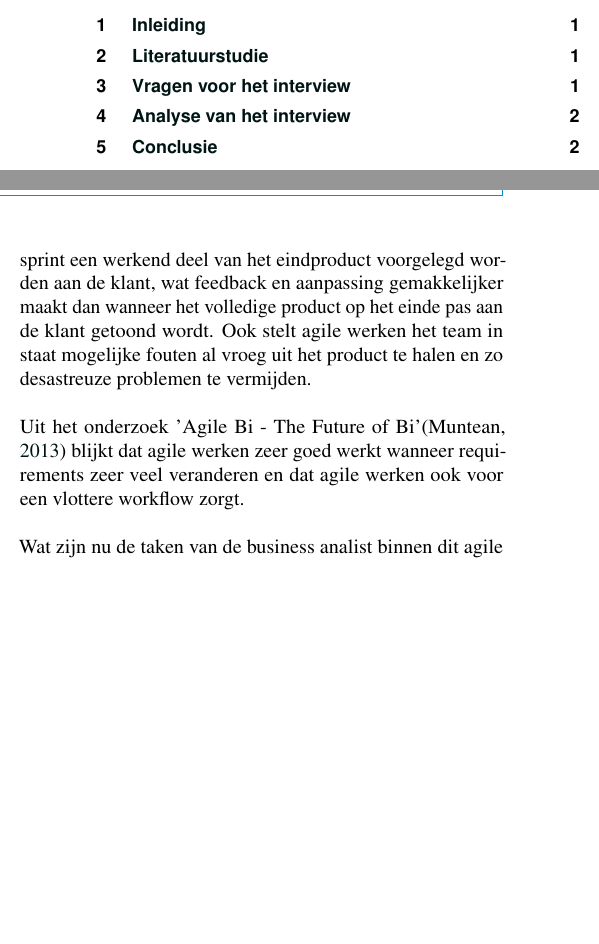
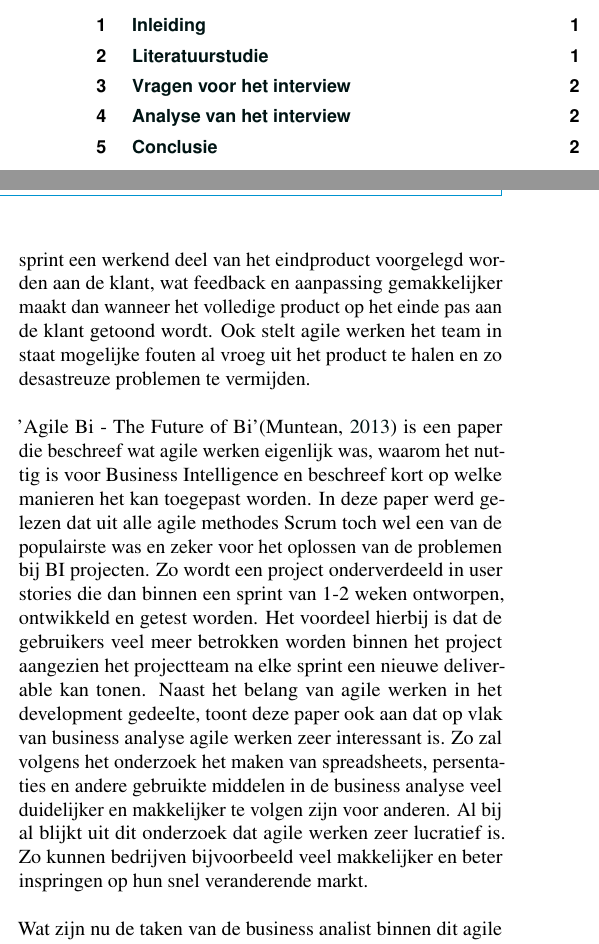
Before and after one commit to jordydetier/AnalysePaperGroep1, a LaTeX document (voorbeeld.tex): two parts of the columns of page 1 of 2, joined at a grey line, cut so that both start at the same text, the shorter picture padded with empty space. Compiled offline with pdfLaTeX.

Commit message:
literatuur studie, artikel 1

```diff
--- a/voorbeeld.tex
+++ b/voorbeeld.tex
@@ -94,7 +94,8 @@ Aan de hand van eerder gepubliceerde papers en interviews met business analisten
 % \autocite{BIBTEXKEY} -> (Auteur, jaartal)
 % \textcite{BIBTEXKEY} -> Auteur (jaartal)
 Agile werken zorgt ervoor dat, zoals de letterlijke vertaling 'behendig, flexibel' al doet vermoeden, een team gemakkelijk kan inspelen op veranderingen van omstandigheden binnen een project, bijvoordeeld nieuwe eisen van de klant, zonder dat het eindresultaat daardoor in gevaar komt. In tegenstelling tot de watervalmethode worden bij agile werken grote productontwikkelingen opgedeeld in verschillende sprints van twee tot vier weken. Binnen elke sprint wordt een voorafgekozen onderdeel van het eindproduct onder handen genomen, wat wil zeggen dat het alle processen doorloopt, van analyse tot testing. Door op deze manier te werk te gaan kan na elke sprint een werkend deel van het eindproduct voorgelegd worden aan de klant, wat feedback en aanpassing gemakkelijker maakt dan wanneer het volledige product op het einde pas aan de klant getoond wordt. Ook stelt agile werken het team in staat mogelijke fouten al vroeg uit het product te halen en zo desastreuze problemen te vermijden.\newline
-\newline Uit het onderzoek 'Agile Bi - The Future of Bi'\autocite{Muntean2013} blijkt dat agile werken zeer goed werkt wanneer requirements zeer veel veranderen en dat agile werken ook voor een vlottere workflow zorgt.\newline
+\newline
+'Agile Bi - The Future of Bi'\autocite{Muntean2013} is een paper die beschreef wat agile werken eigenlijk was, waarom het nuttig is voor Business Intelligence en beschreef kort op welke manieren het kan toegepast worden. In deze paper werd gelezen dat uit alle agile methodes Scrum toch wel een van de populairste was en zeker voor het oplossen van de problemen bij BI projecten. Zo wordt een project onderverdeeld in user stories die dan binnen een sprint van 1-2 weken ontworpen, ontwikkeld en getest worden. Het voordeel hierbij is dat de gebruikers veel meer betrokken worden binnen het project aangezien het projectteam na elke sprint een nieuwe deliverable kan tonen. Naast het belang van agile werken in het development gedeelte, toont deze paper ook aan dat op vlak van business analyse agile werken zeer interessant is. Zo zal volgens het onderzoek het maken van spreadsheets, persentaties en andere gebruikte middelen in de business analyse veel duidelijker en makkelijker te volgen zijn voor anderen. Al bij al blijkt uit dit onderzoek dat agile werken zeer lucratief is. Zo kunnen bedrijven bijvoorbeeld veel makkelijker en beter inspringen op hun snel veranderende markt. \newline
 \newline Wat zijn nu de taken van de business analist binnen dit agile proces? Wel, voor een business analist draait het grotendeels rond de user stories. Een user story is een korte, eenvoudige beschrijving van een behoefte van de eindgebruiker, geschreven vanuit het standpunt van deze eindgebruiker. Zie het als een kort verhaaltje dat verstaanbaar is voor zowel de klant als het projectteam. Het is de taak van de business analist om, na meermalig overleg met de klant, deze user stories op te stellen en op te volgen, zodat de juiste requirements worden doorgegeven aan het projectteam. Daarnaast staat de business analist ook in voor het beheren van de product backlog. In het algemeen kan de business analist gezien worden als de schakel tussen de klant en het projectteam.
 
 \section{Vragen voor het interview}
```
